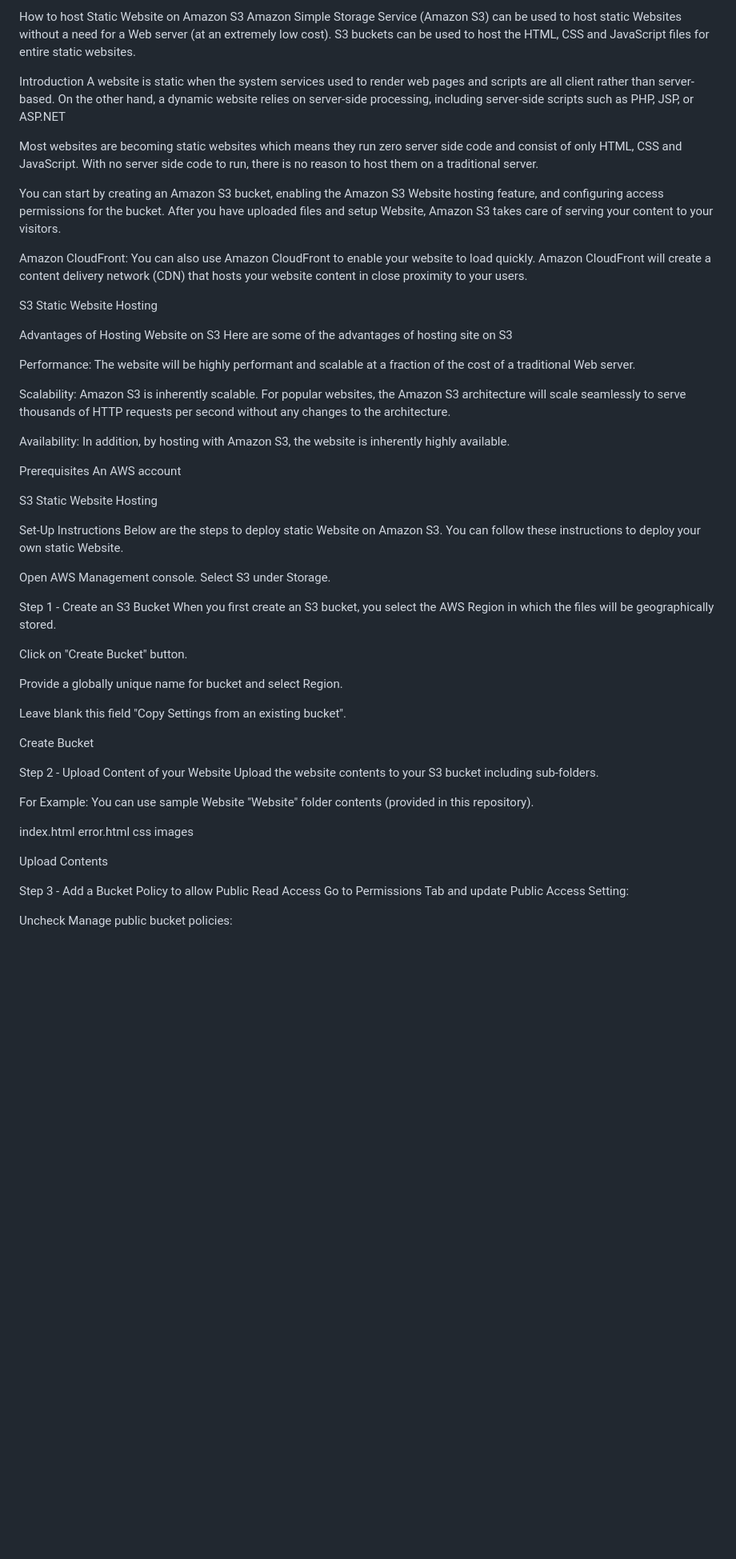
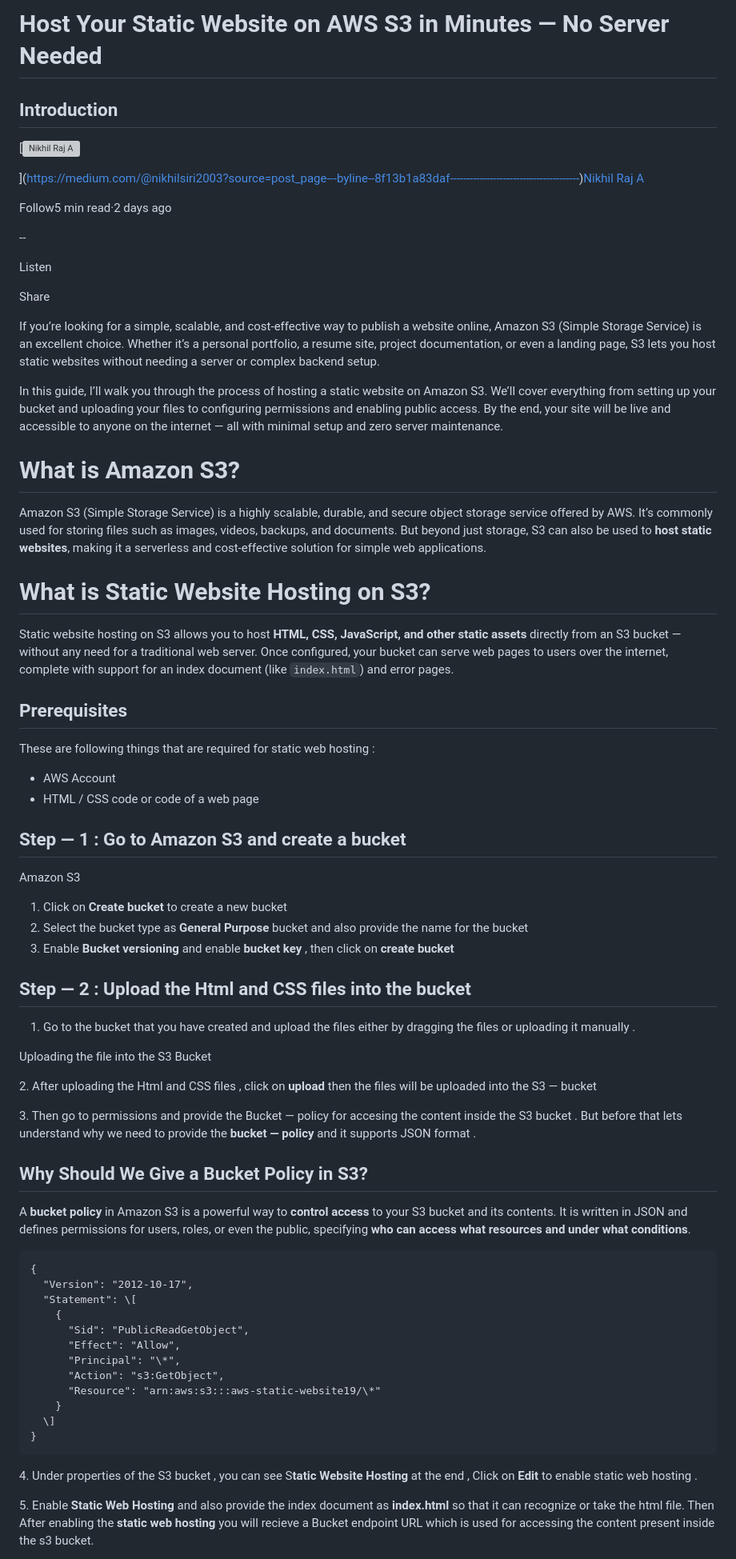
Before and after one commit to NikhilRaj-2003/aws-static-website, a Markdown page: README.md, the part around one of its changes. Shown at 80% size. Rendered like a GitHub page; blank space fills up the shorter version; grey boxes are pictures that could not be loaded.

````diff
--- a/README.md
+++ b/README.md
@@ -1,63 +1,84 @@
-How to host Static Website on Amazon S3
-Amazon Simple Storage Service (Amazon S3) can be used to host static Websites without a need for a Web server (at an extremely low cost). S3 buckets can be used to host the HTML, CSS and JavaScript files for entire static websites.
+Host Your Static Website on AWS S3 in Minutes — No Server Needed
+================================================================
 
-Introduction
-A website is static when the system services used to render web pages and scripts are all client rather than server-based. On the other hand, a dynamic website relies on server-side processing, including server-side scripts such as PHP, JSP, or ASP.NET
+**Introduction**
+----------------
 
-Most websites are becoming static websites which means they run zero server side code and consist of only HTML, CSS and JavaScript. With no server side code to run, there is no reason to host them on a traditional server.
+[![Nikhil Raj A](https://miro.medium.com/v2/da:true/resize:fill:64:64/0*lskCK0QgsFYg7kUt)
 
-You can start by creating an Amazon S3 bucket, enabling the Amazon S3 Website hosting feature, and configuring access permissions for the bucket. After you have uploaded files and setup Website, Amazon S3 takes care of serving your content to your visitors.
+](https://medium.com/@nikhilsiri2003?source=post_page---byline--8f13b1a83daf---------------------------------------)[Nikhil Raj A](https://medium.com/@nikhilsiri2003?source=post_page---byline--8f13b1a83daf---------------------------------------)
 
-Amazon CloudFront: You can also use Amazon CloudFront to enable your website to load quickly. Amazon CloudFront will create a content delivery network (CDN) that hosts your website content in close proximity to your users.
+Follow5 min read·2 days ago
 
+\--
 
-S3 Static Website Hosting
+Listen
 
-Advantages of Hosting Website on S3
-Here are some of the advantages of hosting site on S3
+Share
 
-Performance: The website will be highly performant and scalable at a fraction of the cost of a traditional Web server.
+If you’re looking for a simple, scalable, and cost-effective way to publish a website online, Amazon S3 (Simple Storage Service) is an excellent choice. Whether it’s a personal portfolio, a resume site, project documentation, or even a landing page, S3 lets you host static websites without needing a server or complex backend setup.
 
-Scalability: Amazon S3 is inherently scalable. For popular websites, the Amazon S3 architecture will scale seamlessly to serve thousands of HTTP requests per second without any changes to the architecture.
+In this guide, I’ll walk you through the process of hosting a static website on Amazon S3. We’ll cover everything from setting up your bucket and uploading your files to configuring permissions and enabling public access. By the end, your site will be live and accessible to anyone on the internet — all with minimal setup and zero server maintenance.
 
-Availability: In addition, by hosting with Amazon S3, the website is inherently highly available.
+What is Amazon S3?
+==================
+
+Amazon S3 (Simple Storage Service) is a highly scalable, durable, and secure object storage service offered by AWS. It’s commonly used for storing files such as images, videos, backups, and documents. But beyond just storage, S3 can also be used to **host static websites**, making it a serverless and cost-effective solution for simple web applications.
+
+What is Static Website Hosting on S3?
+=====================================
+
+Static website hosting on S3 allows you to host **HTML, CSS, JavaScript, and other static assets** directly from an S3 bucket — without any need for a traditional web server. Once configured, your bucket can serve web pages to users over the internet, complete with support for an index document (like `index.html`) and error pages.
 
 Prerequisites
-An AWS account
+-------------
 
-S3 Static Website Hosting
+These are following things that are required for static web hosting :
 
-Set-Up Instructions
-Below are the steps to deploy static Website on Amazon S3. You can follow these instructions to deploy your own static Website.
+*   AWS Account
+*   HTML / CSS code or code of a web page
 
-Open AWS Management console. Select S3 under Storage.
+Step — 1 : Go to Amazon S3 and create a bucket
+----------------------------------------------
 
-Step 1 - Create an S3 Bucket
-When you first create an S3 bucket, you select the AWS Region in which the files will be geographically stored.
+Amazon S3
 
-Click on "Create Bucket" button.
+1.  Click on **Create bucket** to create a new bucket
+2.  Select the bucket type as **General Purpose** bucket and also provide the name for the bucket
+3.  Enable **Bucket versioning** and enable **bucket key** , then click on **create bucket**
 
-Provide a globally unique name for bucket and select Region.
+Step — 2 : Upload the Html and CSS files into the bucket
+--------------------------------------------------------
 
-Leave blank this field "Copy Settings from an existing bucket".
+1.  Go to the bucket that you have created and upload the files either by dragging the files or uploading it manually .
 
+Uploading the file into the S3 Bucket
 
-Create Bucket
+2\. After uploading the Html and CSS files , click on **upload** then the files will be uploaded into the S3 — bucket
 
-Step 2 - Upload Content of your Website
-Upload the website contents to your S3 bucket including sub-folders.
+3\. Then go to permissions and provide the Bucket — policy for accesing the content inside the S3 bucket . But before that lets understand why we need to provide the **bucket — policy** and it supports JSON format .
 
-For Example: You can use sample Website "Website" folder contents (provided in this repository).
+Why Should We Give a Bucket Policy in S3?
+-----------------------------------------
 
-index.html
-error.html
-css
-images
+A **bucket policy** in Amazon S3 is a powerful way to **control access** to your S3 bucket and its contents. It is written in JSON and defines permissions for users, roles, or even the public, specifying **who can access what resources and under what conditions**.
 
-Upload Contents
+```
+{
+  "Version": "2012-10-17",
+  "Statement": \[
+    {
+      "Sid": "PublicReadGetObject",
+      "Effect": "Allow",
+      "Principal": "\*",
+      "Action": "s3:GetObject",
+      "Resource": "arn:aws:s3:::aws-static-website19/\*"
+    }
+  \]
+}
+```
 
-Step 3 - Add a Bucket Policy to allow Public Read Access
-Go to Permissions Tab and update Public Access Setting:
+4\. Under properties of the S3 bucket , you can see S**tatic Website Hosting** at the end , Click on **Edit** to enable static web hosting .
 
-Uncheck Manage public bucket policies:
+5\. Enable **Static Web Hosting** and also provide the index document as **index.html** so that it can recognize or take the html file. Then After enabling the **static web hosting** you will recieve a Bucket endpoint URL which is used for accessing the content present inside the s3 bucket.
 
````
Also changed, not shown: other parts of README.md (+16 -35 lines).
